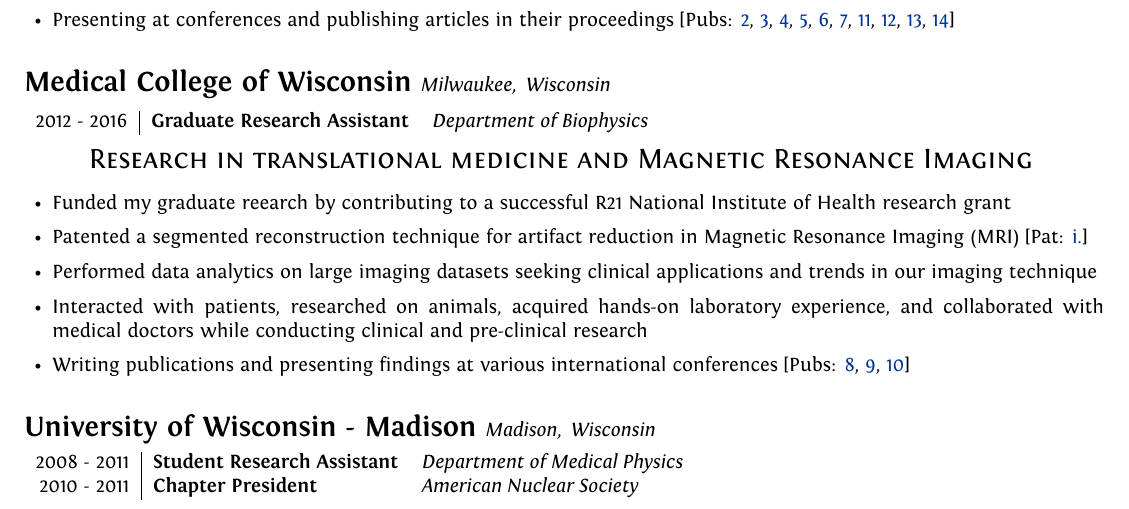
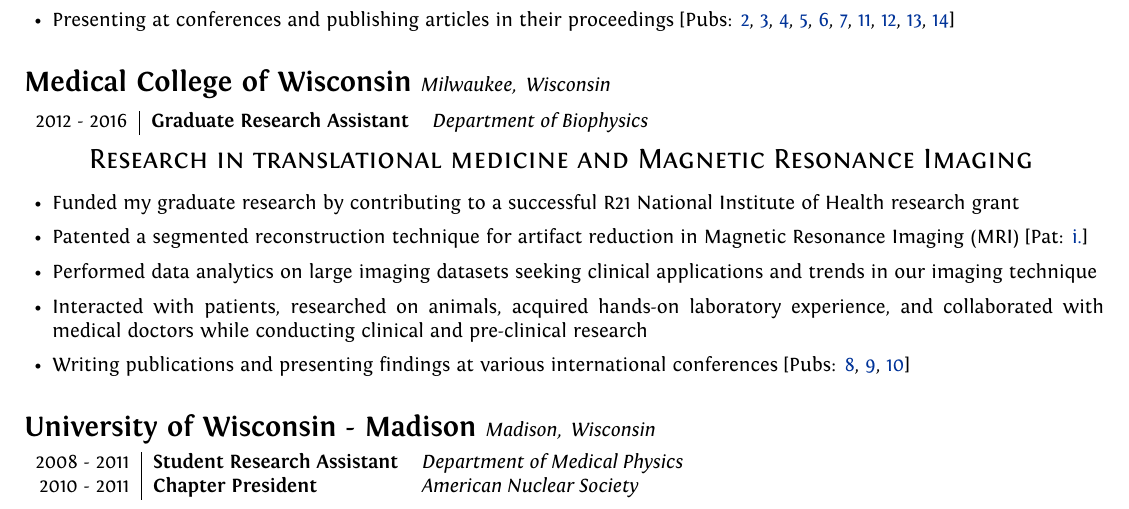
Before and after one commit to caseyalananderson/Documents, a LaTeX CV (latex/resume/resume/resume_main.tex, which reads latex/resume/includes/professional_experience.tex): part of page 1 of 3, cut so that both start at the same text. Compiled offline with XeLaTeX.

Commit message:
reearch typo

```diff
--- a/latex/resume/includes/professional_experience.tex
+++ b/latex/resume/includes/professional_experience.tex
@@ -65,7 +65,7 @@
 	% \begin{itemize}
 	\begin{center}
 		\begin{itemize}
-			\item Funded my graduate reearch by contributing to a successful R21 National Institute of Health research grant
+			\item Funded my graduate research by contributing to a successful R21 National Institute of Health research grant
 			\item Patented a segmented reconstruction technique for artifact reduction in Magnetic Resonance Imaging (MRI) [Pat: \ref{lqsm_patent}]
 			\item Performed data analytics on large imaging datasets seeking clinical applications and trends in our imaging technique
 			%\item Acquiring hands-on laboratory experience such as assembling MRI equipment and handling research animals
```
